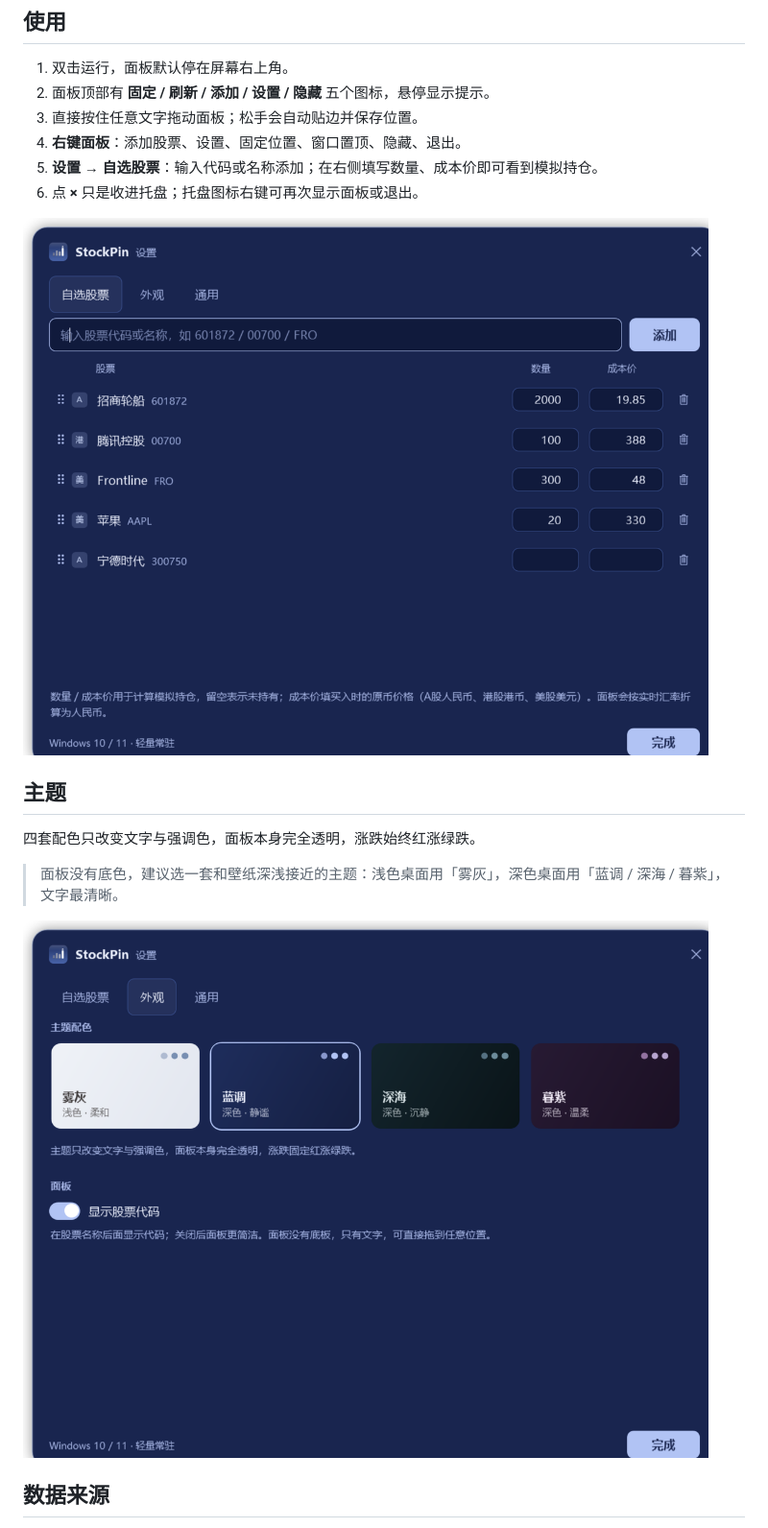
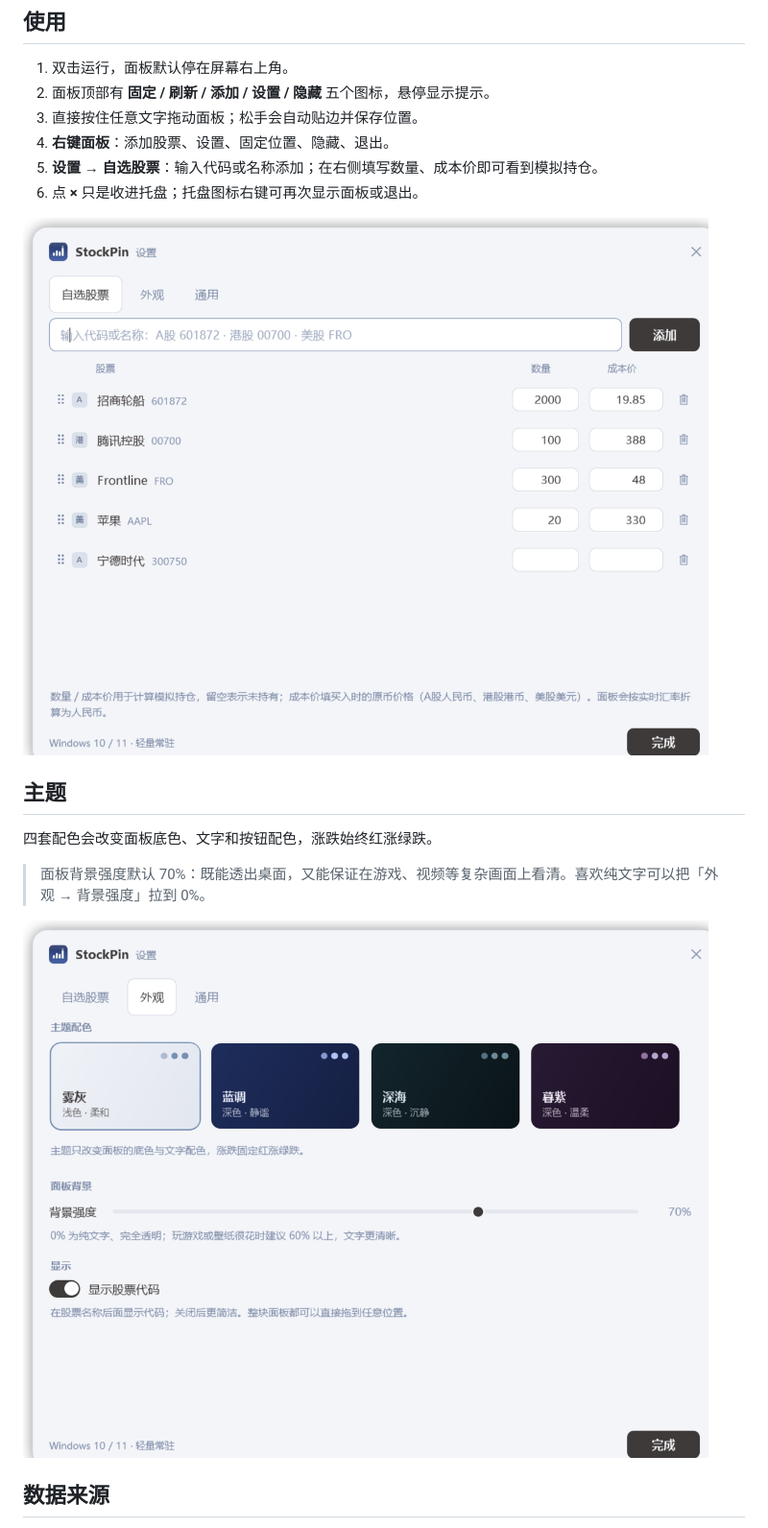
Before and after one commit to AchooLuv/StockPin, a Markdown page: README.md, the part around one of its changes. Shown at 96% size. Drawn GitHub-style; pictures changed too: docs/appearance.png, docs/settings.png.

```diff
--- a/README.md
+++ b/README.md
@@ -34,7 +34,7 @@
 1. 双击运行，面板默认停在屏幕右上角。
 2. 面板顶部有 **固定 / 刷新 / 添加 / 设置 / 隐藏** 五个图标，悬停显示提示。
 3. 直接按住任意文字拖动面板；松手会自动贴边并保存位置。
-4. **右键面板**：添加股票、设置、固定位置、窗口置顶、隐藏、退出。
+4. **右键面板**：添加股票、设置、固定位置、隐藏、退出。
 5. **设置 → 自选股票**：输入代码或名称添加；在右侧填写数量、成本价即可看到模拟持仓。
 6. 点 **×** 只是收进托盘；托盘图标右键可再次显示面板或退出。
 
@@ -42,9 +42,9 @@
 
 ## 主题
 
-四套配色只改变文字与强调色，面板本身完全透明，涨跌始终红涨绿跌。
+四套配色会改变面板底色、文字和按钮配色，涨跌始终红涨绿跌。
 
-> 面板没有底色，建议选一套和壁纸深浅接近的主题：浅色桌面用「雾灰」，深色桌面用「蓝调 / 深海 / 暮紫」，文字最清晰。
+> 面板背景强度默认 70%：既能透出桌面，又能保证在游戏、视频等复杂画面上看清。喜欢纯文字可以把「外观 → 背景强度」拉到 0%。
 
 ![主题](docs/appearance.png)
 
```
Also changed, not shown: other parts of README.md (+5 -5 lines), docs/hero.png, 12 other files.
